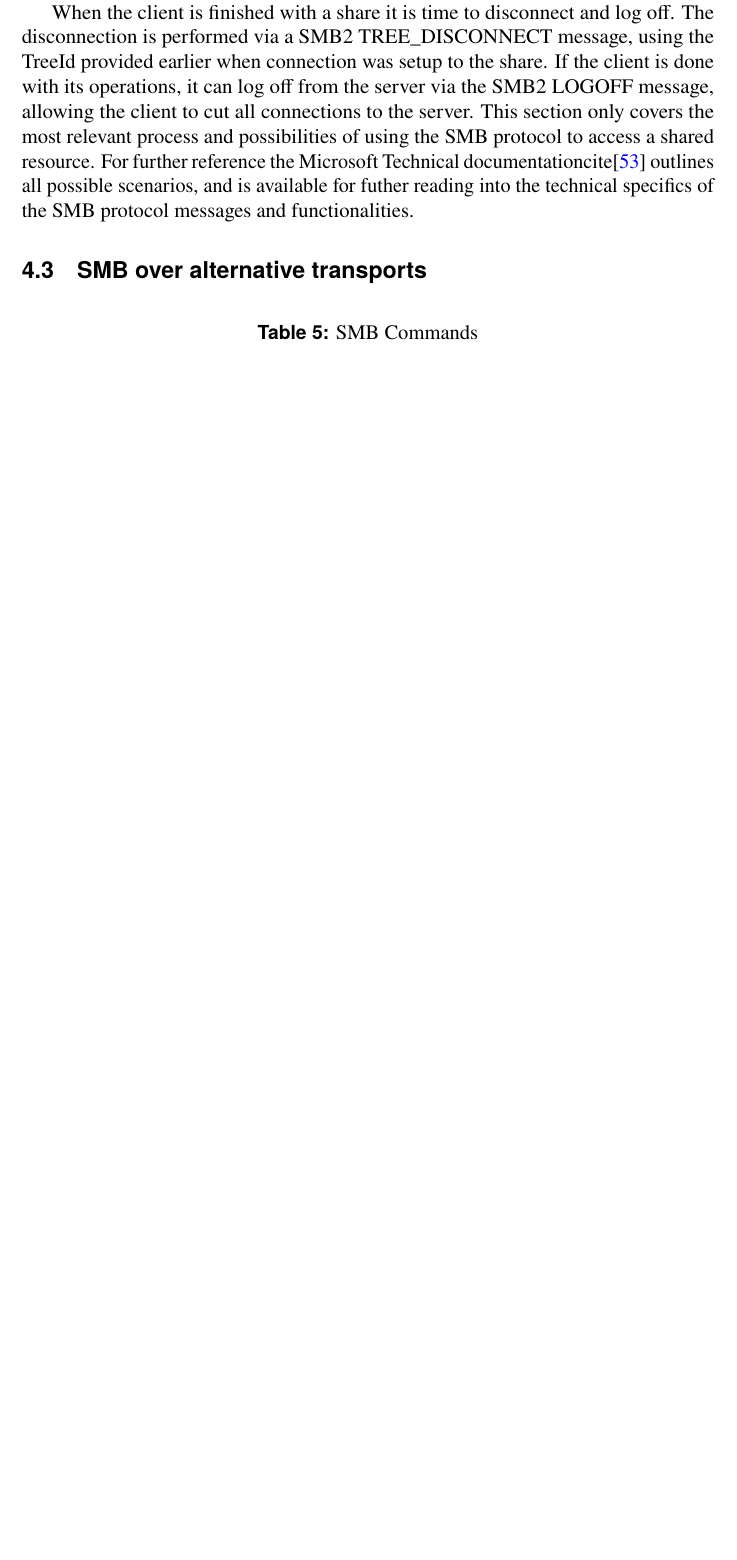
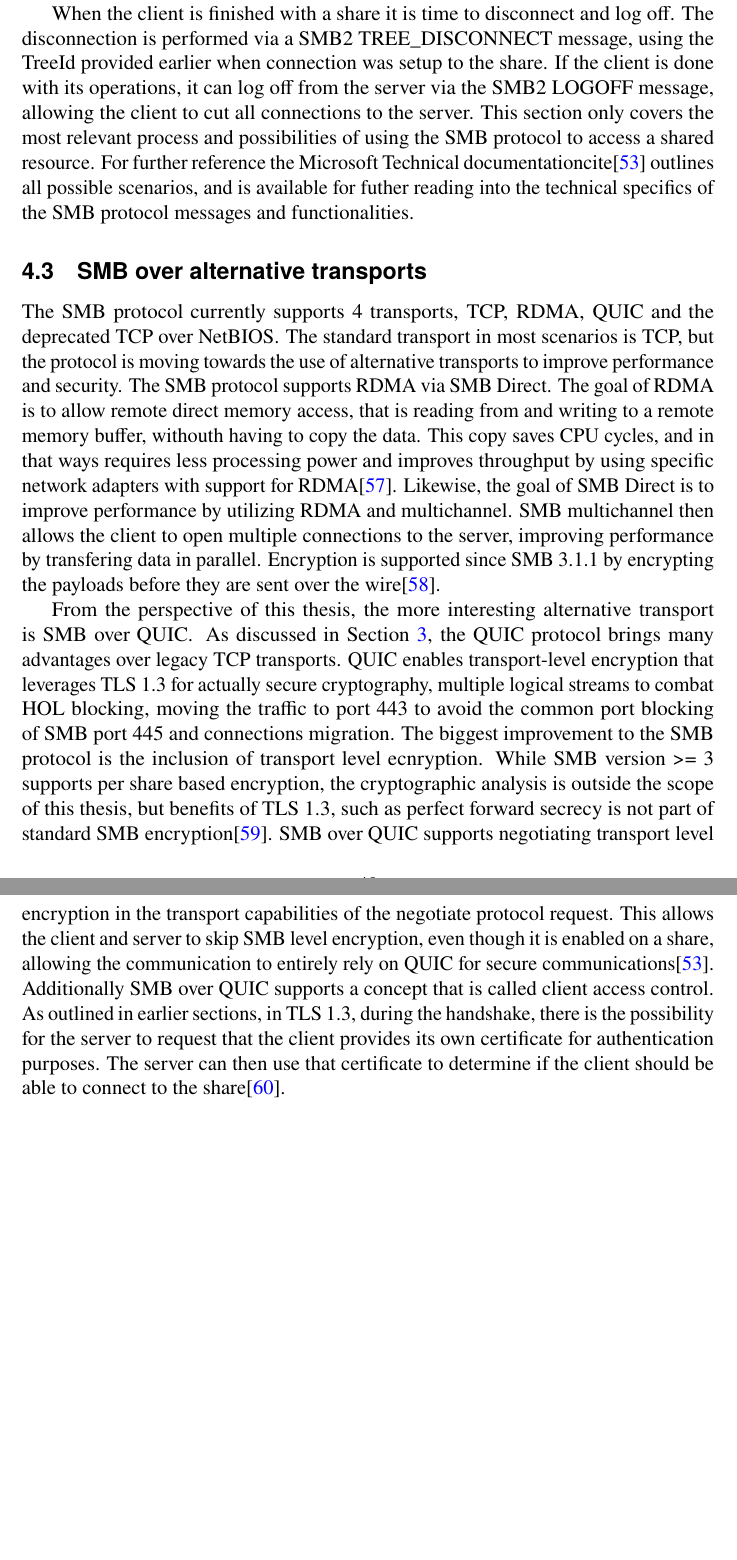
Before and after one commit to davidenberg/quic_thesis, a LaTeX thesis (david_enberg_thesis.tex): part of page 39 of 48 before the commit and two parts of pages 40 and 41 of 49 after it, the two joined at a grey line, cut so that both start at the same text, the shorter picture padded with empty space. Compiled offline with pdfLaTeX.

Commit message:
SMB cont

```diff
--- a/david_enberg_thesis.tex
+++ b/david_enberg_thesis.tex
@@ -1835,17 +1795,3 @@ requested, to avoid a situation where the client reaches 0 credits, as without
-any credits the client cannot request any more credits and is then stuck\cite{smb2_tech}.
-
-When the client is finished with a share it is time to disconnect and log off. The
-disconnection is performed via a SMB2 TREE\_DISCONNECT message, using the TreeId
-provided earlier when connection was setup to the share. If the client is done with its
-operations, it can log off from the server via the SMB2 LOGOFF message, allowing
-the client to cut all connections to the server. This section only covers the most
-relevant process and possibilities of using the SMB protocol to access a shared resource.
-For further reference the Microsoft Technical documentationcite\cite{smb2_tech} outlines all possible
-scenarios, and is available for futher reading into the technical specifics of the
-SMB protocol messages and functionalities.
-
-\subsection{SMB over alternative transports}
-
 \begin{table}[h]
 \centering
 \caption{SMB Commands}
@@ -1885,3 +1872,49 @@ SMB2 SERVER\_TO\_CLIENT\_NOTIFICATION (ASYNC only) & 0x0013 \\ \hline
+any credits the client cannot request any more credits and is then stuck\cite{smb2_tech}.
+
+When the client is finished with a share it is time to disconnect and log off. The
+disconnection is performed via a SMB2 TREE\_DISCONNECT message, using the TreeId
+provided earlier when connection was setup to the share. If the client is done with its
+operations, it can log off from the server via the SMB2 LOGOFF message, allowing
+the client to cut all connections to the server. This section only covers the most
+relevant process and possibilities of using the SMB protocol to access a shared resource.
+For further reference the Microsoft Technical documentationcite\cite{smb2_tech} outlines all possible
+scenarios, and is available for futher reading into the technical specifics of the
+SMB protocol messages and functionalities.
+
+\subsection{SMB over alternative transports}
+
+The SMB protocol currently supports 4 transports, TCP, RDMA, QUIC and the
+deprecated TCP over NetBIOS. The standard transport in most scenarios is TCP,
+but the protocol is moving towards the use of alternative transports to improve
+performance and security. The SMB protocol supports RDMA via SMB Direct. The goal
+of RDMA is to allow remote direct memory access, that is reading from and writing
+to a remote memory buffer, withouth having to copy the data. This copy saves CPU
+cycles, and in that ways requires less processing power and improves throughput
+by using specific network adapters with support for RDMA\cite{rfc5040}.
+Likewise, the goal of SMB Direct is to improve performance by utilizing RDMA
+and multichannel. SMB multichannel then allows the client to open multiple connections
+to the server, improving performance by transfering data in parallel. Encryption is
+supported since SMB 3.1.1 by encrypting the payloads before they are sent over the
+wire\cite{smb_direct}.
+
+From the perspective of this thesis, the more interesting alternative transport is
+SMB over QUIC. As discussed in Section~\ref{sec:quic}, the QUIC protocol brings
+many advantages over legacy TCP transports. QUIC enables transport-level encryption
+that leverages TLS 1.3 for actually secure cryptography, multiple logical streams
+to combat HOL blocking, moving the traffic to port 443 to avoid the common port
+blocking of SMB port 445 and connections migration. The biggest improvement to the
+SMB protocol is the inclusion of transport level ecnryption. While SMB version >= 3
+supports per share based encryption, the cryptographic analysis is outside the scope
+of this thesis, but benefits of TLS 1.3, such as perfect forward secrecy is not
+part of standard SMB encryption\cite{smb_quic}. SMB over QUIC supports negotiating
+transport level encryption in the transport capabilities of the negotiate protocol
+request. This allows the client and server to skip SMB level encryption, even though
+it is enabled on a share, allowing the communication to entirely rely on QUIC for
+secure communications\cite{smb2_tech}. Additionally SMB over QUIC supports a concept
+that is called client access control. As outlined in earlier sections, in TLS 1.3,
+during the handshake,  there is the possibility for the server to request that the client
+provides its own certificate for authentication purposes. The server can then use
+that certificate to determine if the client should be able to connect to the share\cite{smb_quic_cac}.
 
 \clearpage
 \section{Implementing QUIC as transport for SMB server}
```
Also changed, not shown: thesisreferences.bib (+37 -1 lines), david_enberg_thesis.pdf, david_enberg_thesis.tex (107 more changed lines).
